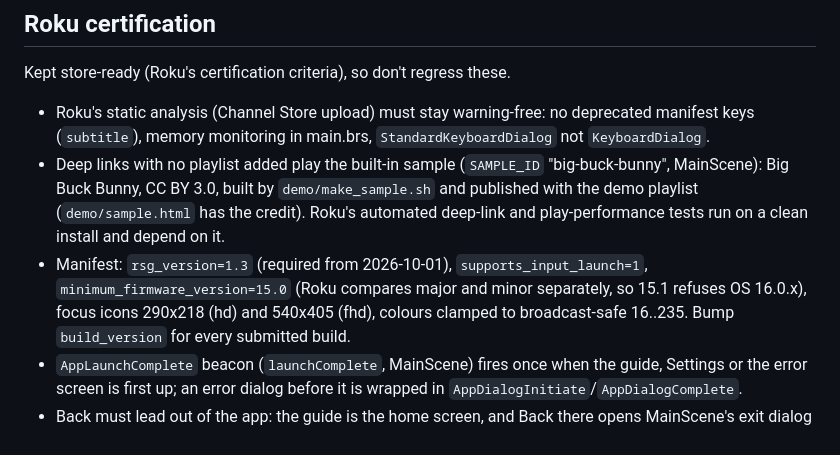
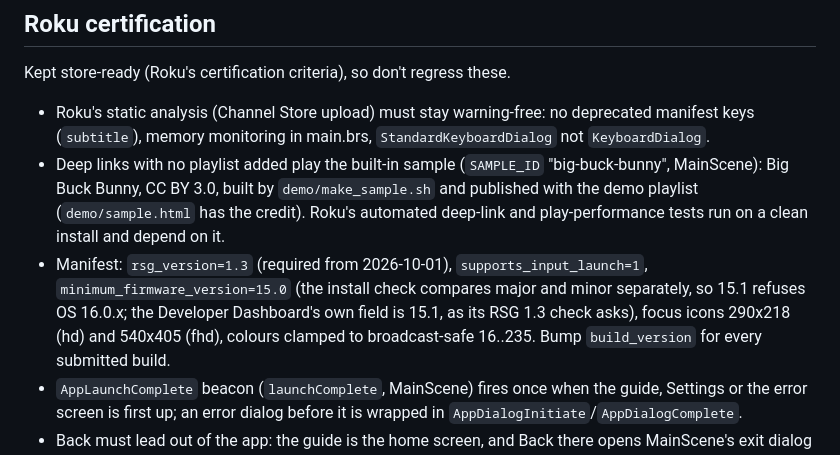
Before and after one commit to jteague/iptv-roku-github, a Markdown page: CLAUDE.md, the part around the change. Rendered like a GitHub page.

Commit message:
Docs: dashboard minimum firmware 15.1, manifest 15.0
Co-Authored-By: Claude Opus 5.5 <noreply@anthropic.com>

```diff
--- a/CLAUDE.md
+++ b/CLAUDE.md
@@ -31,7 +31,7 @@ Kept store-ready (Roku's certification criteria), so don't regress these.
 - Deep links with no playlist added play the built-in sample (`SAMPLE_ID` "big-buck-bunny", MainScene): Big Buck Bunny,
   CC BY 3.0, built by `demo/make_sample.sh` and published with the demo playlist (`demo/sample.html` has the credit).
   Roku's automated deep-link and play-performance tests run on a clean install and depend on it.
-- Manifest: `rsg_version=1.3` (required from 2026-10-01), `supports_input_launch=1`, `minimum_firmware_version=15.0` (Roku compares major and minor separately, so 15.1 refuses OS 16.0.x), focus icons 290x218 (hd) and
+- Manifest: `rsg_version=1.3` (required from 2026-10-01), `supports_input_launch=1`, `minimum_firmware_version=15.0` (the install check compares major and minor separately, so 15.1 refuses OS 16.0.x; the Developer Dashboard's own field is 15.1, as its RSG 1.3 check asks), focus icons 290x218 (hd) and
   540x405 (fhd), colours clamped to broadcast-safe 16..235. Bump `build_version` for every submitted build.
 - `AppLaunchComplete` beacon (`launchComplete`, MainScene) fires once when the guide, Settings or the error screen is
   first up; an error dialog before it is wrapped in `AppDialogInitiate`/`AppDialogComplete`.
```
